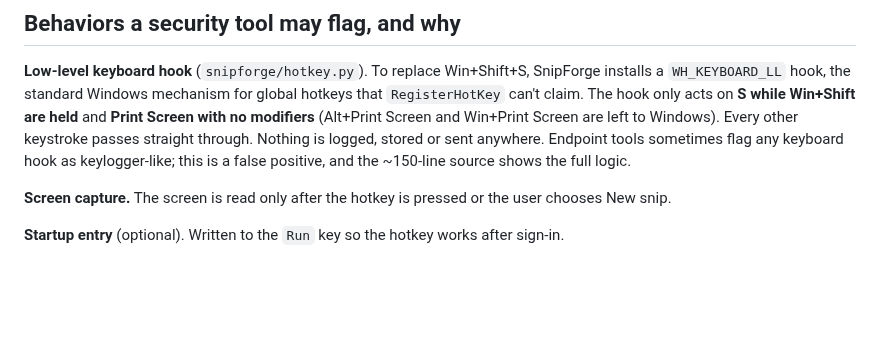
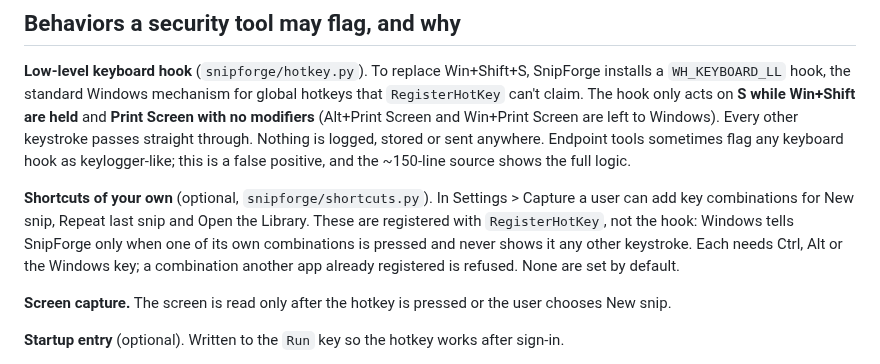
Before and after one commit to nighthawk909/snipforge, a Markdown page: docs/IT-REVIEW.md, the part around the change. Rendered like a GitHub page; blank space fills up the shorter version.

```diff
--- a/docs/IT-REVIEW.md
+++ b/docs/IT-REVIEW.md
@@ -40,6 +40,12 @@ claim. The hook only acts on **S while Win+Shift are held** and **Print Screen w
 (Alt+Print Screen and Win+Print Screen are left to Windows). Every other keystroke passes straight
 through. Nothing is logged, stored or sent anywhere. Endpoint tools sometimes flag any keyboard hook
 as keylogger-like; this is a false positive, and the ~150-line source shows the full logic.
+
+**Shortcuts of your own** (optional, `snipforge/shortcuts.py`). In Settings > Capture a user can
+add key combinations for New snip, Repeat last snip and Open the Library. These are registered with
+`RegisterHotKey`, not the hook: Windows tells SnipForge only when one of its own combinations is
+pressed and never shows it any other keystroke. Each needs Ctrl, Alt or the Windows key; a
+combination another app already registered is refused. None are set by default.
 
 **Screen capture.** The screen is read only after the hotkey is pressed or the user chooses New snip.
 
```
Also changed, not shown: CLAUDE.md (+1 -0 lines), README.md (+5 -3 lines), docs/screenshots/settings-capture.png, 10 other files.
